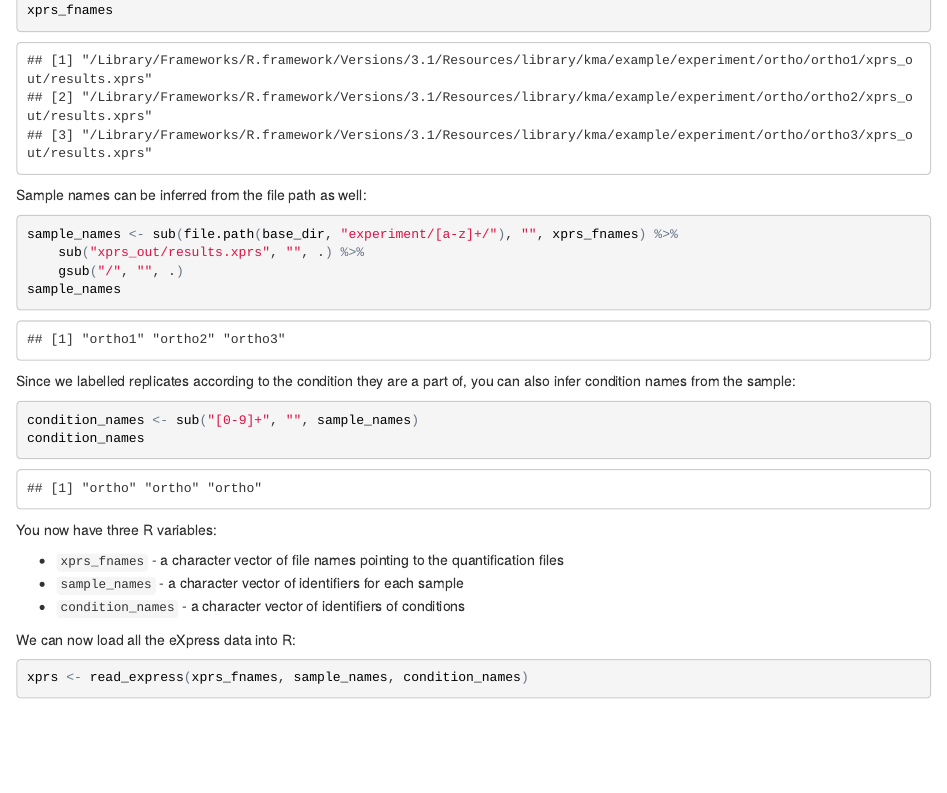
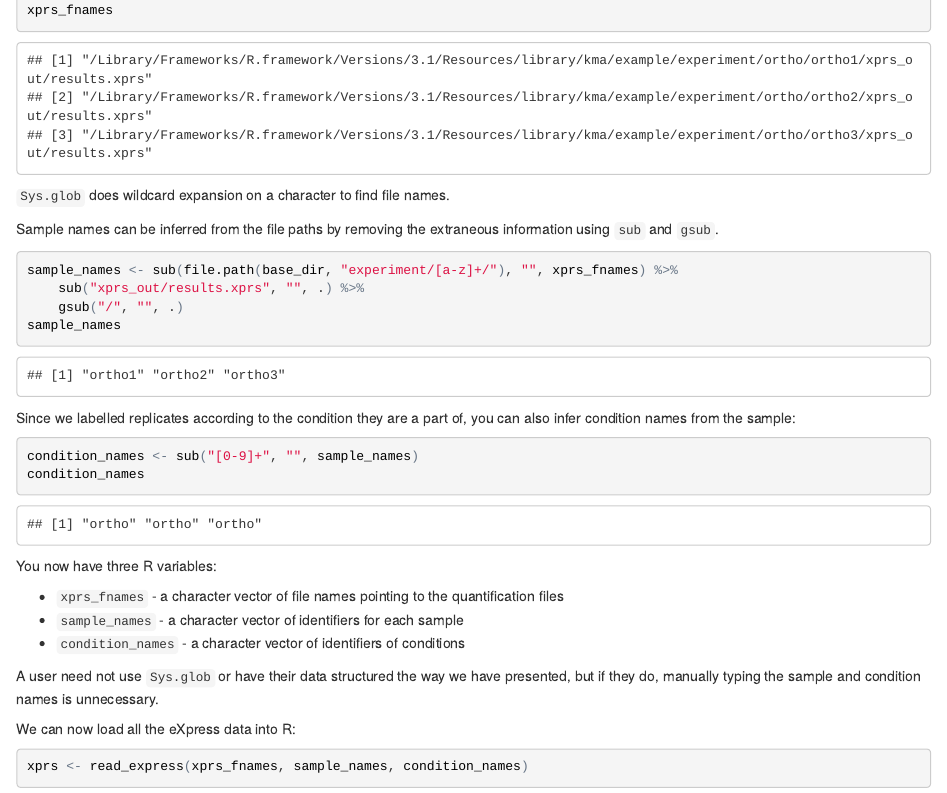
Before and after one commit to pachterlab/kma, an R Markdown document (inst/doc/kma.Rmd): the page in a window 1100 px wide, from 5780 px down. The pictures show the output file inst/doc/kma.html that the author committed with the source, opened offline.

Commit message:
small section on Sys.glob

````diff
--- a/inst/doc/kma.Rmd
+++ b/inst/doc/kma.Rmd
@@ -360,7 +360,10 @@ xprs_fnames <- Sys.glob(file.path(base_dir, "experiment/*/*/xprs_out/results.xpr
 xprs_fnames
 ```
 
-Sample names can be inferred from the file path as well:
+`Sys.glob` does wildcard expansion on a character to find file names.
+
+Sample names can be inferred from the file paths by removing the extraneous
+information using `sub` and `gsub`.
 
 ```{r}
 sample_names <- sub(file.path(base_dir, "experiment/[a-z]+/"), "", xprs_fnames) %>%
@@ -383,6 +386,10 @@ You now have three R variables:
   quantification files
 - `sample_names` - a character vector of identifiers for each sample
 - `condition_names` - a character vector of identifiers of conditions
+
+A user need not use `Sys.glob` or have their data structured the way we have
+presented, but if they do, manually typing the sample and condition names is
+unnecessary.
 
 We can now load all the eXpress data into R:
 
````
Also changed, not shown: vignettes/kma.Rmd (+8 -1 lines), README.md, inst/doc/kma.html.
